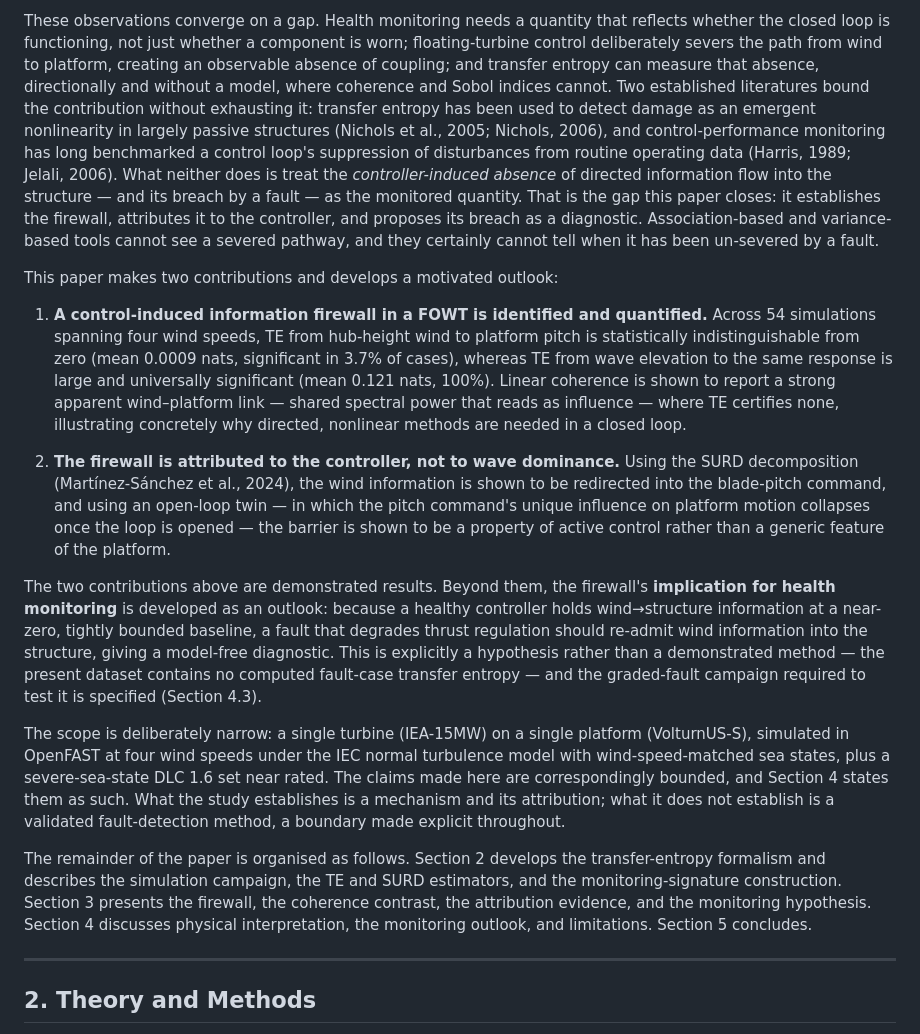
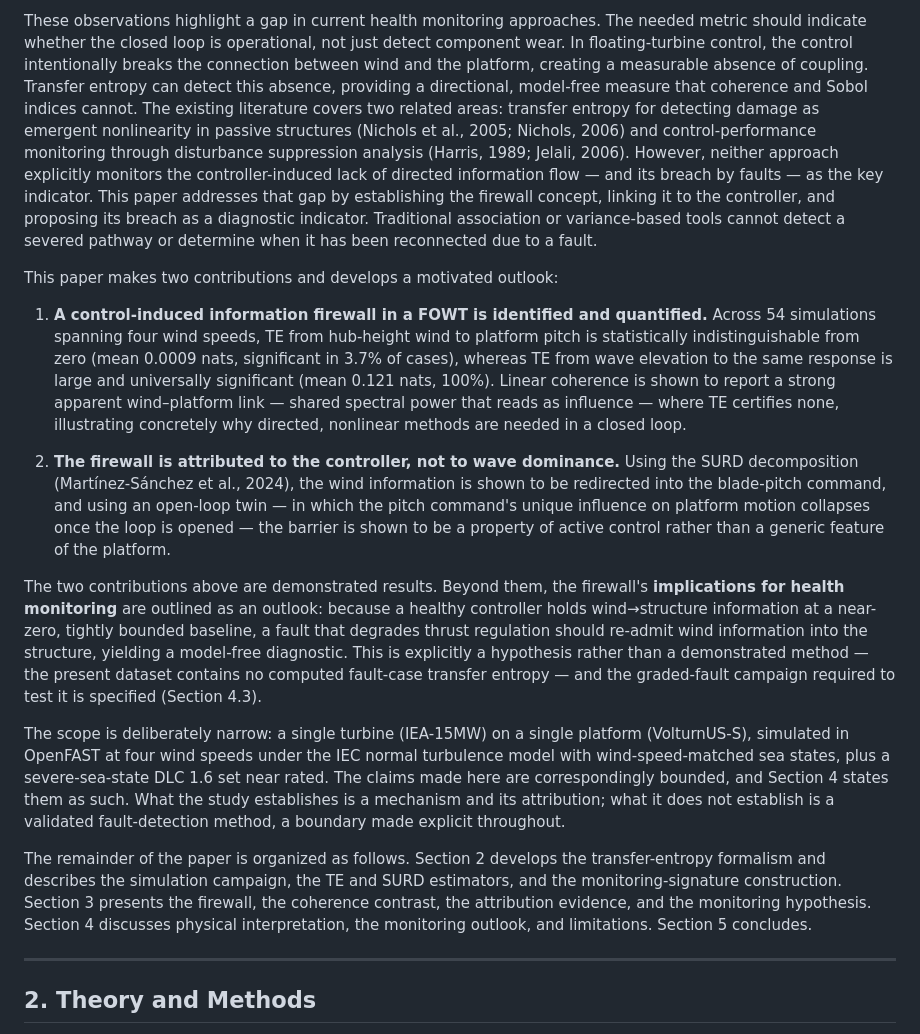
Before and after one commit to sinahdme/fowt-te-causal, a Markdown page: reports/te-firewall-paper-final.md, the part around one of its changes. Drawn GitHub-style.

```diff
--- a/reports/te-firewall-paper-final.md
+++ b/reports/te-firewall-paper-final.md
@@ -39,5 +39,5 @@ Transfer entropy (Schreiber, 2000) offers exactly this. TE measures the reductio
 
-These observations converge on a gap. Health monitoring needs a quantity that reflects whether the closed loop is functioning, not just whether a component is worn; floating-turbine control deliberately severs the path from wind to platform, creating an observable absence of coupling; and transfer entropy can measure that absence, directionally and without a model, where coherence and Sobol indices cannot. Two established literatures bound the contribution without exhausting it: transfer entropy has been used to detect damage as an emergent nonlinearity in largely passive structures (Nichols et al., 2005; Nichols, 2006), and control-performance monitoring has long benchmarked a control loop's suppression of disturbances from routine operating data (Harris, 1989; Jelali, 2006). What neither does is treat the *controller-induced absence* of directed information flow into the structure — and its breach by a fault — as the monitored quantity. That is the gap this paper closes: it establishes the firewall, attributes it to the controller, and proposes its breach as a diagnostic. Association-based and variance-based tools cannot see a severed pathway, and they certainly cannot tell when it has been un-severed by a fault.
+These observations highlight a gap in current health monitoring approaches. The needed metric should indicate whether the closed loop is operational, not just detect component wear. In floating-turbine control, the control intentionally breaks the connection between wind and the platform, creating a measurable absence of coupling. Transfer entropy can detect this absence, providing a directional, model-free measure that coherence and Sobol indices cannot. The existing literature covers two related areas: transfer entropy for detecting damage as emergent nonlinearity in passive structures (Nichols et al., 2005; Nichols, 2006) and control-performance monitoring through disturbance suppression analysis (Harris, 1989; Jelali, 2006). However, neither approach explicitly monitors the controller-induced lack of directed information flow — and its breach by faults — as the key indicator. This paper addresses that gap by establishing the firewall concept, linking it to the controller, and proposing its breach as a diagnostic indicator. Traditional association or variance-based tools cannot detect a severed pathway or determine when it has been reconnected due to a fault.
 
 This paper makes two contributions and develops a motivated outlook:
 
@@ -45,11 +45,11 @@ This paper makes two contributions and develops a motivated outlook:
 
 2. **The firewall is attributed to the controller, not to wave dominance.** Using the SURD decomposition (Martínez-Sánchez et al., 2024), the wind information is shown to be redirected into the blade-pitch command, and using an open-loop twin — in which the pitch command's unique influence on platform motion collapses once the loop is opened — the barrier is shown to be a property of active control rather than a generic feature of the platform.
 
-The two contributions above are demonstrated results. Beyond them, the firewall's **implication for health monitoring** is developed as an outlook: because a healthy controller holds wind→structure information at a near-zero, tightly bounded baseline, a fault that degrades thrust regulation should re-admit wind information into the structure, giving a model-free diagnostic. This is explicitly a hypothesis rather than a demonstrated method — the present dataset contains no computed fault-case transfer entropy — and the graded-fault campaign required to test it is specified (Section 4.3).
+The two contributions above are demonstrated results. Beyond them, the firewall's **implications for health monitoring** are outlined as an outlook: because a healthy controller holds wind→structure information at a near-zero, tightly bounded baseline, a fault that degrades thrust regulation should re-admit wind information into the structure, yielding a model-free diagnostic. This is explicitly a hypothesis rather than a demonstrated method — the present dataset contains no computed fault-case transfer entropy — and the graded-fault campaign required to test it is specified (Section 4.3).
 
 The scope is deliberately narrow: a single turbine (IEA-15MW) on a single platform (VolturnUS-S), simulated in OpenFAST at four wind speeds under the IEC normal turbulence model with wind-speed-matched sea states, plus a severe-sea-state DLC 1.6 set near rated. The claims made here are correspondingly bounded, and Section 4 states them as such. What the study establishes is a mechanism and its attribution; what it does not establish is a validated fault-detection method, a boundary made explicit throughout.
 
-The remainder of the paper is organised as follows. Section 2 develops the transfer-entropy formalism and describes the simulation campaign, the TE and SURD estimators, and the monitoring-signature construction. Section 3 presents the firewall, the coherence contrast, the attribution evidence, and the monitoring hypothesis. Section 4 discusses physical interpretation, the monitoring outlook, and limitations. Section 5 concludes.
+The remainder of the paper is organized as follows. Section 2 develops the transfer-entropy formalism and describes the simulation campaign, the TE and SURD estimators, and the monitoring-signature construction. Section 3 presents the firewall, the coherence contrast, the attribution evidence, and the monitoring hypothesis. Section 4 discusses physical interpretation, the monitoring outlook, and limitations. Section 5 concludes.
 
 ---
 
```
Also changed, not shown: other parts of reports/te-firewall-paper-final.md (+7 -7 lines), SYNTHESIS.md (+15 -0 lines), pages/log.md (+31 -0 lines).
